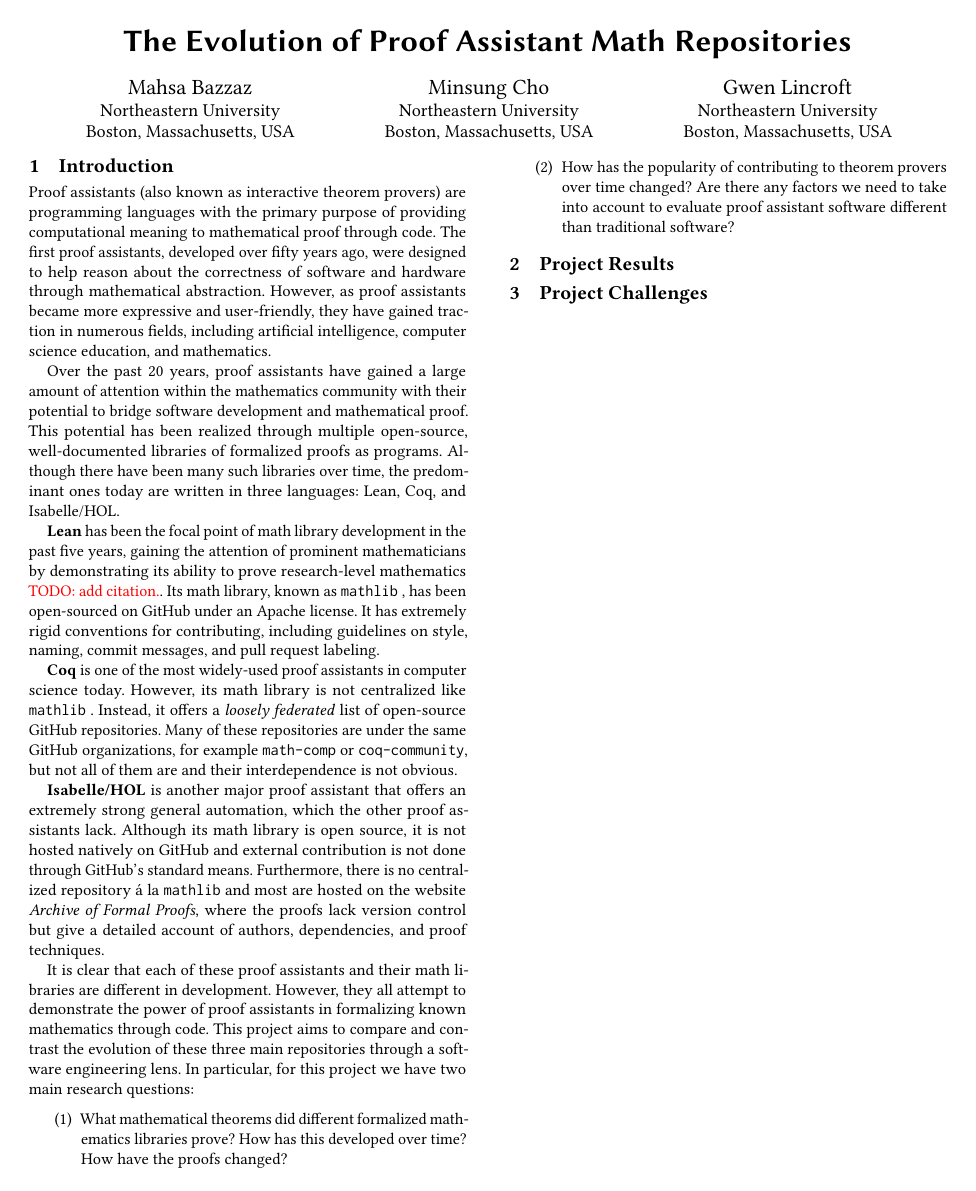
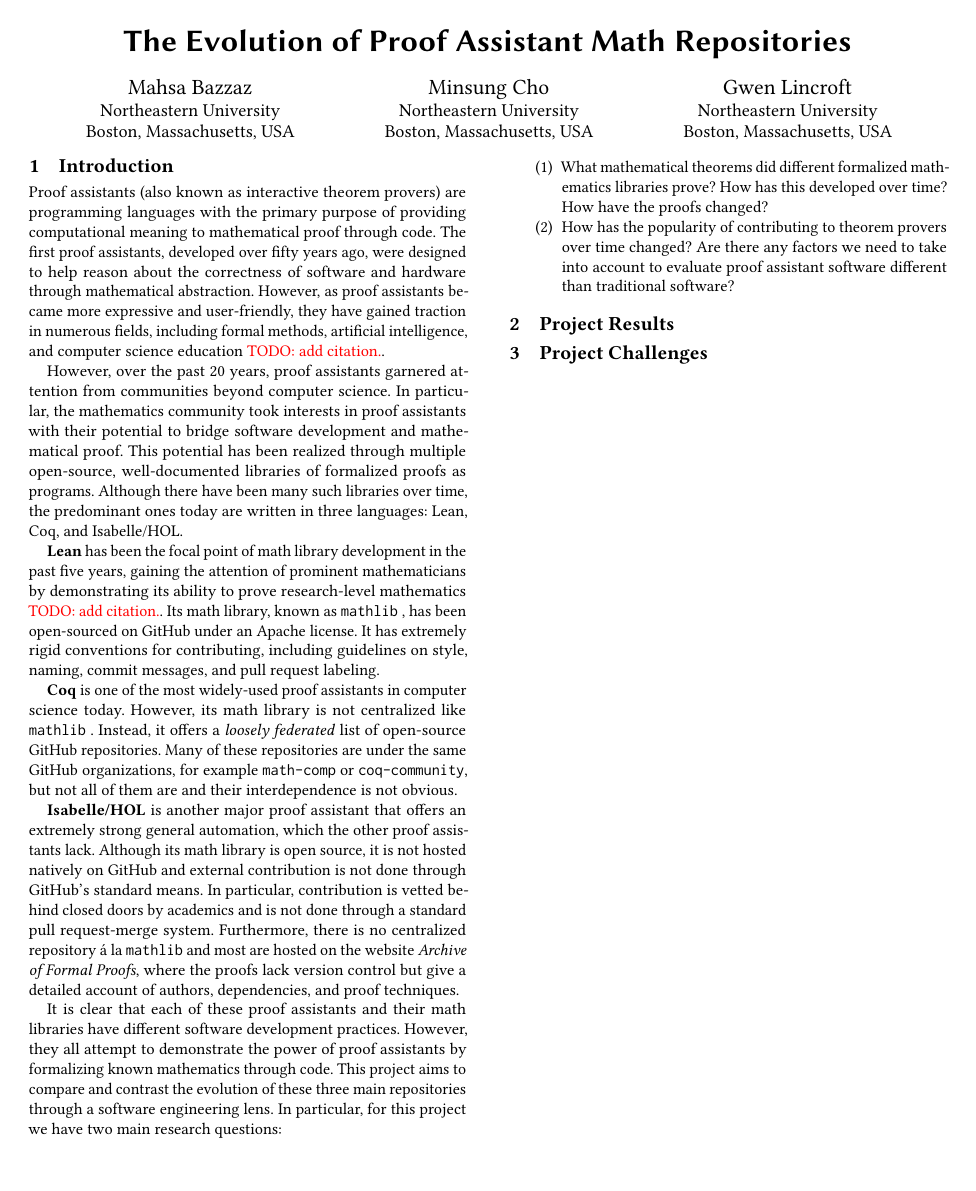
Before and after one commit to minsungc/aseproject2023, a LaTeX paper (doc/src.tex): the whole page. Compiled offline with pdfLaTeX.

Commit message:
small doc edits

```diff
--- a/doc/src.tex
+++ b/doc/src.tex
@@ -135,23 +135,27 @@
 
 \section{Introduction}
 
-Proof assistants (also known as interactive theorem provers) are programming languages with the primary purpose of providing computational meaning to mathematical proof through code. The first proof assistants, developed over fifty years ago, were designed to help reason about the correctness of software and hardware through mathematical abstraction. However, as proof assistants became more expressive and user-friendly, they have gained traction in numerous fields, including artificial intelligence, computer science education, and mathematics.
+Proof assistants (also known as interactive theorem provers) are programming languages with the primary purpose of providing computational meaning to mathematical proof through code. The first proof assistants, developed over fifty years ago, were designed to help reason about the correctness of software and hardware through mathematical abstraction. However, as proof assistants became more expressive and user-friendly, they have gained traction in numerous fields, including formal methods, artificial intelligence, and computer science education \TODO{add citation.}.
 
-Over the past 20 years, proof assistants have gained a large amount of attention within the mathematics community with their potential to bridge software development and mathematical proof. This potential has been realized through multiple open-source, well-documented libraries of formalized proofs as programs. Although there have been many such libraries over time, the predominant ones today are written in three languages: Lean, Coq, and Isabelle/HOL.
+However, over the past 20 years, proof assistants garnered attention from communities beyond computer science. In particular, the mathematics community took interests in proof assistants with their potential to bridge software development and mathematical proof. This potential has been realized through multiple open-source, well-documented libraries of formalized proofs as programs. Although there have been many such libraries over time, the predominant ones today are written in three languages: Lean, Coq, and Isabelle/HOL.
 
 \textbf{Lean} has been the focal point of math library development in the past five years, gaining the attention of prominent mathematicians by demonstrating its ability to prove research-level mathematics \TODO{add citation.}. Its math library, known as \mathlib, has been open-sourced on GitHub under an Apache license. It has extremely rigid conventions for contributing, including guidelines on style, naming, commit messages, and pull request labeling.
 
 \textbf{Coq} is one of the most widely-used proof assistants in computer science today. However, its math library is not centralized like \mathlib. Instead, it offers a \textit{loosely federated} list of open-source GitHub repositories. Many of these repositories are under the same GitHub organizations, for example \texttt{math-comp} or \texttt{coq-community}, but not all of them are and their interdependence is not obvious.
 
-\textbf{Isabelle/HOL} is another major proof assistant that offers an extremely strong general automation, which the other proof assistants lack. Although its math library is open source, it is not hosted natively on GitHub and external contribution is not done through GitHub's standard means. Furthermore, there is no centralized repository \'a la \mathlib and most are hosted on the website \textit{Archive of Formal Proofs}, where the proofs lack version control but give a detailed account of authors, dependencies, and proof techniques.
+\textbf{Isabelle/HOL} is another major proof assistant that offers an extremely strong general automation, which the other proof assistants lack. Although its math library is open source, it is not hosted natively on GitHub and external contribution is not done through GitHub's standard means. In particular, contribution is vetted behind closed doors by academics and is not done through a standard pull request-merge system. Furthermore, there is no centralized repository \'a la \mathlib and most are hosted on the website \textit{Archive of Formal Proofs}, where the proofs lack version control but give a detailed account of authors, dependencies, and proof techniques.
 
-It is clear that each of these proof assistants and their math libraries are different in development. However, they all attempt to demonstrate the power of proof assistants in formalizing known mathematics through code. This project aims to compare and contrast the evolution of these three main repositories through a software engineering lens. In particular, for this project we have two main research questions:
+It is clear that each of these proof assistants and their math libraries have different software development practices. However, they all attempt to demonstrate the power of proof assistants by formalizing known mathematics through code. This project aims to compare and contrast the evolution of these three main repositories through a software engineering lens. In particular, for this project we have two main research questions:
 
 \begin{enumerate}
     \item What mathematical theorems did different formalized mathematics libraries prove? How has this developed over time? How have the proofs changed?
     \item How has the popularity of contributing to theorem provers over time changed? Are there any factors we need to take into account to evaluate proof assistant software different than traditional software?
 \end{enumerate}
+
+
 \section{Project Results}
+
+
 
 \section{Project Challenges}
 
```
Also changed, not shown: doc/src.pdf, 4 other files.
